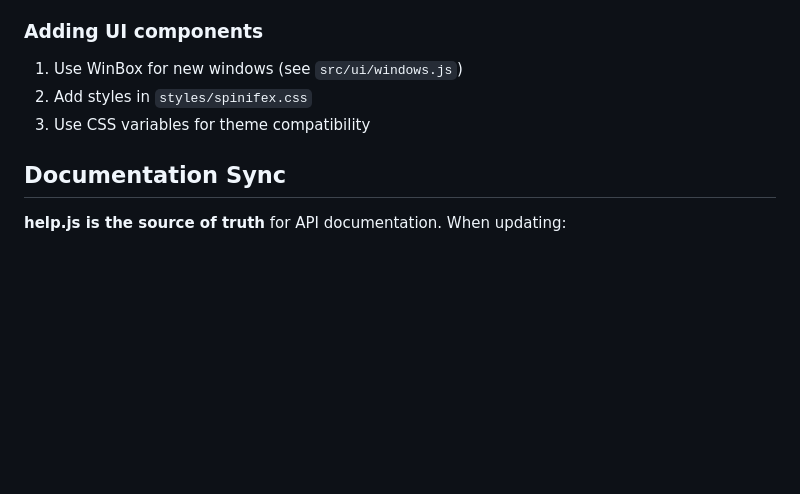
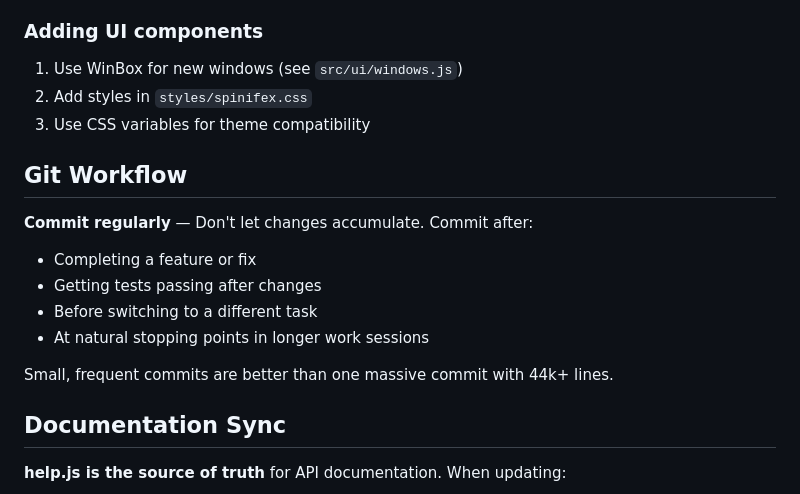
Before and after one commit to endarthur/spinifex, a Markdown page: CLAUDE.md, the part around the change. Rendered like a GitHub page; blank space fills up the shorter version.

Commit message:
Add git workflow guidelines to CLAUDE.md
Reminder to commit regularly instead of accumulating massive changes.

🤖 Generated with [Claude Code](https://claude.com/claude-code)

Co-Authored-By: Claude Opus 4.5 <noreply@anthropic.com>

```diff
--- a/CLAUDE.md
+++ b/CLAUDE.md
@@ -122,6 +122,16 @@ spinifex/
 2. Add styles in `styles/spinifex.css`
 3. Use CSS variables for theme compatibility
 
+## Git Workflow
+
+**Commit regularly** — Don't let changes accumulate. Commit after:
+- Completing a feature or fix
+- Getting tests passing after changes
+- Before switching to a different task
+- At natural stopping points in longer work sessions
+
+Small, frequent commits are better than one massive commit with 44k+ lines.
+
 ## Documentation Sync
 
 **help.js is the source of truth** for API documentation. When updating:
```
